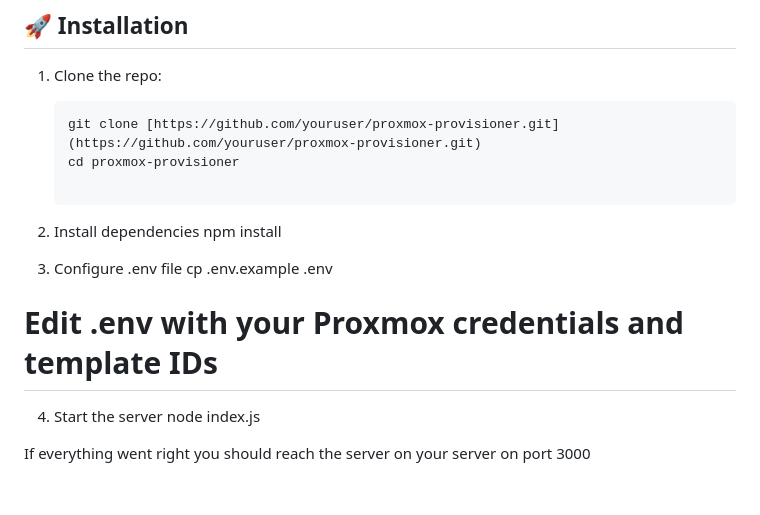
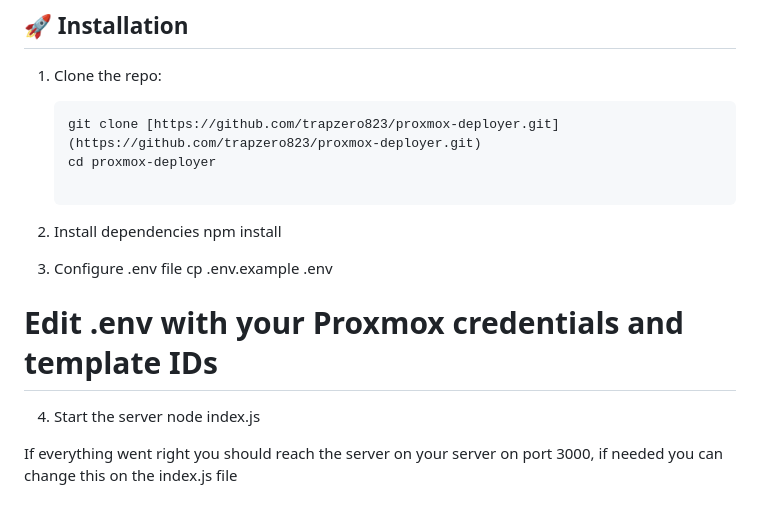
Before and after one commit to trapzero823/proxmox-deployer, a Markdown page: README.md, the part around the change. GitHub-like rendering.

Commit message:
Clean commit

````diff
--- a/README.md
+++ b/README.md
@@ -55,8 +55,8 @@ qm set 210 --cipassword "yourpassword" - as you can see you need to use the VM I
 
 1. Clone the repo:
    ```bash
-   git clone [https://github.com/youruser/proxmox-provisioner.git](https://github.com/youruser/proxmox-provisioner.git)
-   cd proxmox-provisioner
+   git clone [https://github.com/trapzero823/proxmox-deployer.git](https://github.com/trapzero823/proxmox-deployer.git)
+   cd proxmox-deployer
 
 2. Install dependencies
 npm install
@@ -68,4 +68,4 @@ cp .env.example .env
 4. Start the server
 node index.js
 
-If everything went right you should reach the server on your server on port 3000
+If everything went right you should reach the server on your server on port 3000, if needed you can change this on the index.js file
````
